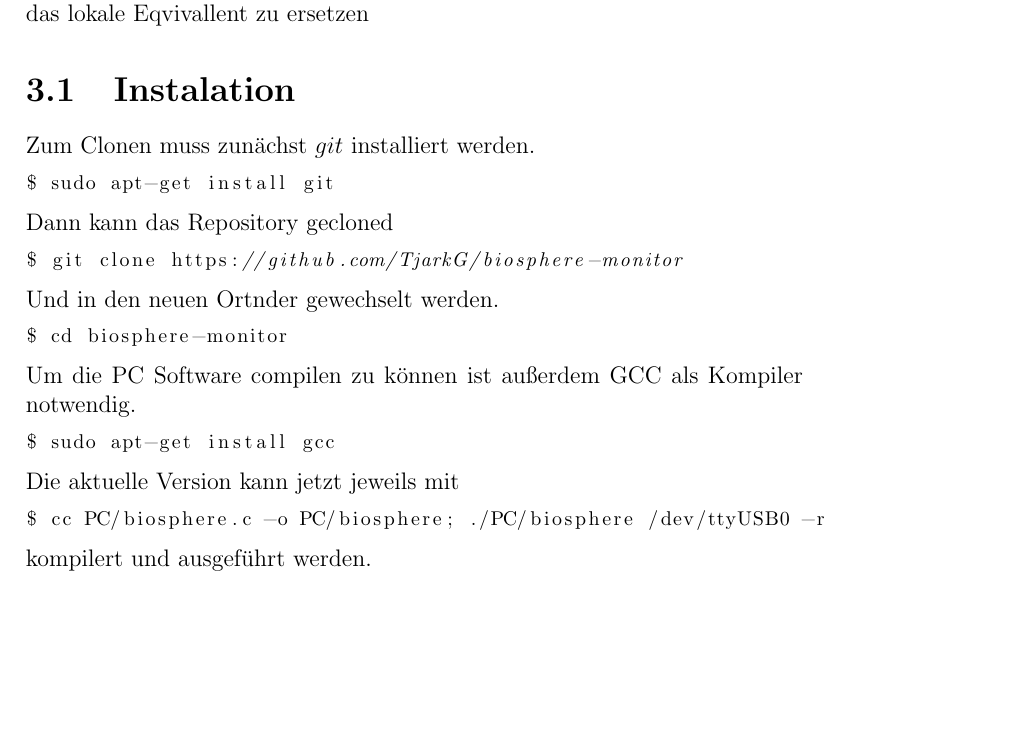
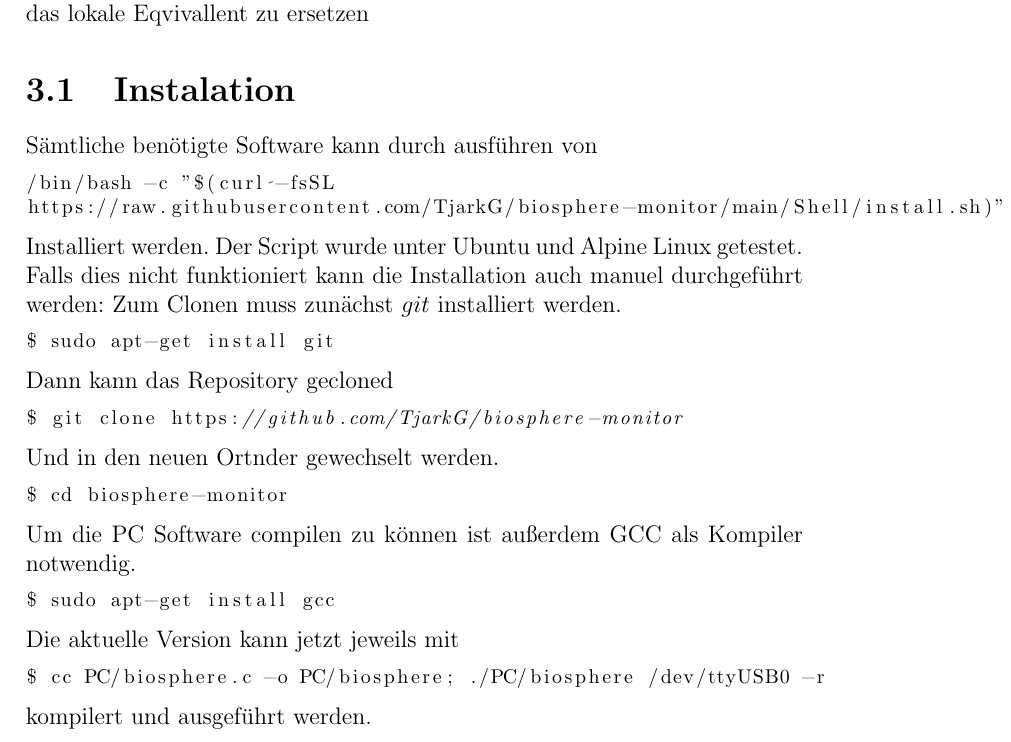
Before and after one commit to TjarkG/biosphere-monitor, a LaTeX document (Documentation/Manual.tex): part of page 13 of 15 before the commit and part of page 13 of 16 after it, cut so that both start at the same text, the shorter picture padded with empty space. Compiled offline with pdfLaTeX.

Commit message:
added explaination of installation script

```diff
--- a/Documentation/Manual.tex
+++ b/Documentation/Manual.tex
@@ -210,6 +210,12 @@ unsigned int getLight(void)  //returns iluminace in lux
 \chapter{Software}
 Die Software besteht aus zwei Teilen, dem Code für den Mikrocontroller und dem Ausleseprogramm für den PC. Um die eine installieren und die andere nutzen zu können müssen beide zunächst gecloned und ihre abhängigkeiten installiert werden. Die Befehle können für Debian Linux Varianten einfach kopiert werden, für andere Distributionen oder MacOS ist \lstinline|sudo apt-get| durch das lokale Eqvivallent zu ersetzen
 \section{Instalation}
+Sämtliche benötigte Software kann durch ausführen von
+\begin{lstlisting}
+/bin/bash -c "$(curl -fsSL
+https://raw.githubusercontent.com/TjarkG/biosphere-monitor/main/Shell/install.sh)"
+\end{lstlisting}
+Installiert werden. Der Script wurde unter Ubuntu und Alpine Linux getestet. Falls dies nicht funktioniert kann die Installation auch manuel durchgeführt werden:
 Zum Clonen muss zunächst $git$ installiert werden.
 \begin{lstlisting}
 $ sudo apt-get install git
@@ -231,6 +237,7 @@ Die aktuelle Version kann jetzt jeweils mit
 $ cc PC/biosphere.c -o PC/biosphere; ./PC/biosphere /dev/ttyUSB0 -r
 \end{lstlisting}
 kompilert und ausgeführt werden.
+\pagebreak
 
 Um die Mikrocontroller Firmware aktualisieren zu können, werden neben der Hardware (\autoref{sec:Mikrocontroller})  eine ganze Reihe Hilfsprogramme benötigt. Eine Erläuterungen zu ihrer Funktion findet sich unter \cite{UbuntuAVR}
 \begin{lstlisting}
```
Also changed, not shown: README.md, Documentation/Manual.tex (2 more changed lines).
